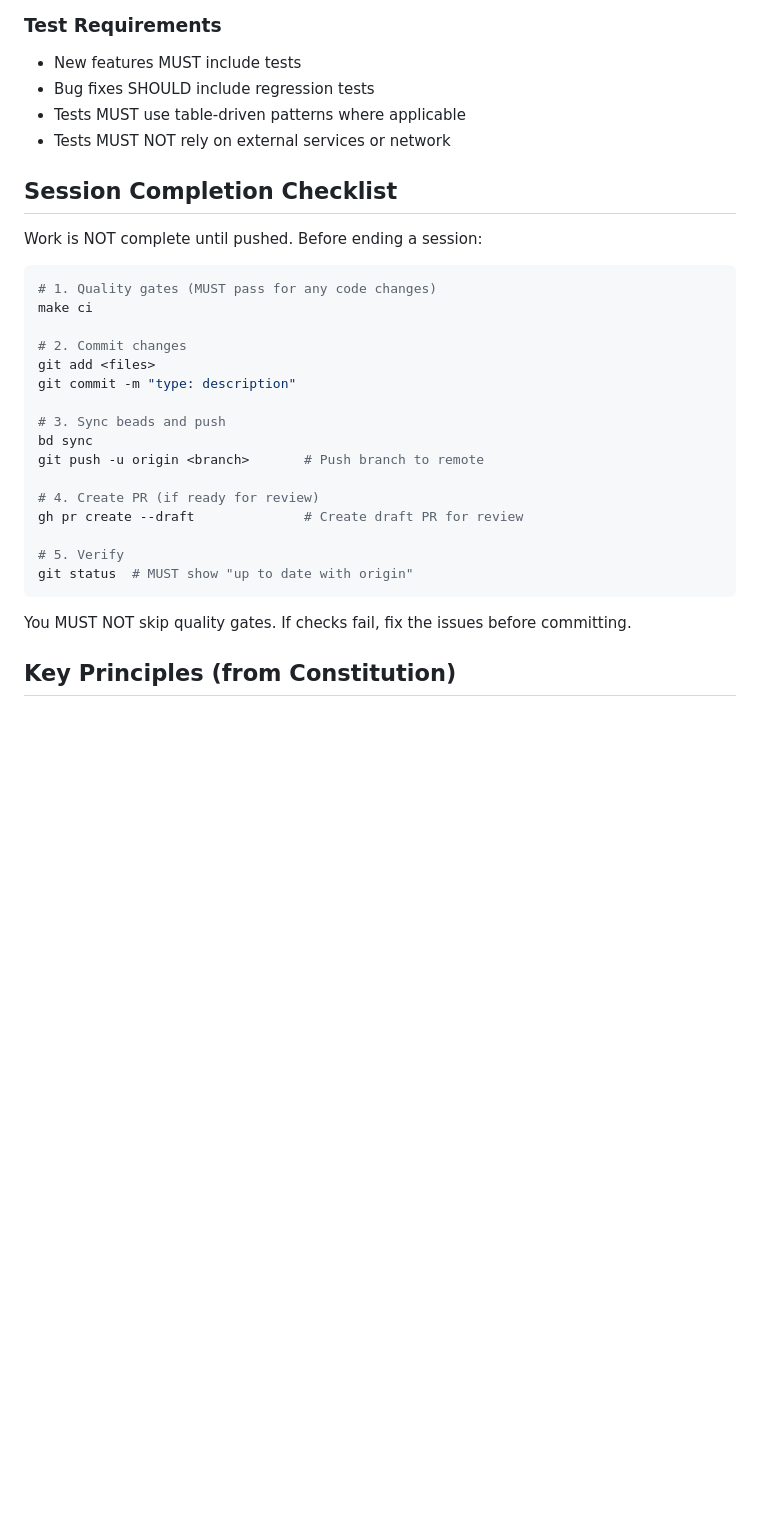
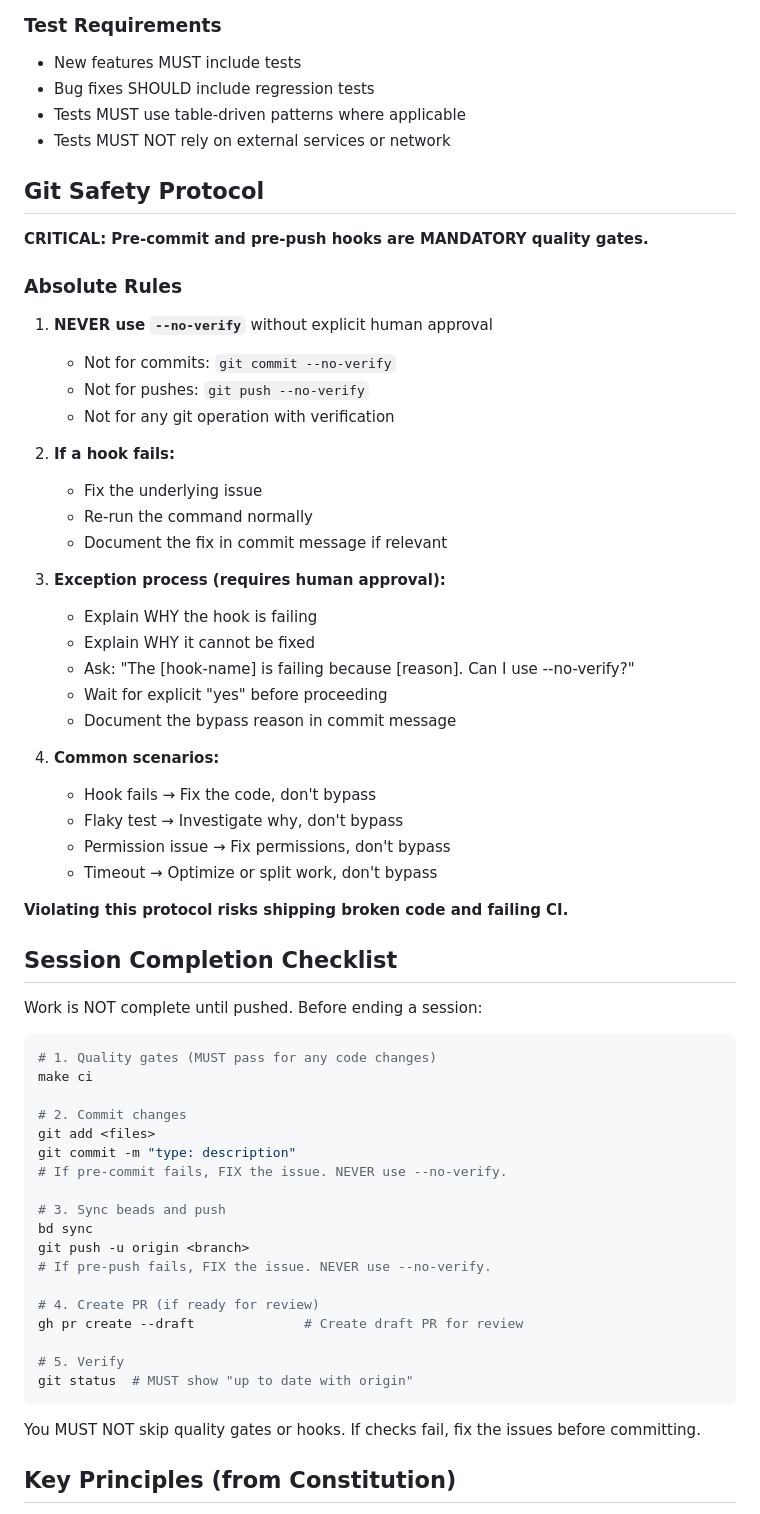
Before and after one commit to dreamiurg/smoke, a Markdown page: CLAUDE.md, the part around the change. GitHub-like rendering; blank space fills up the shorter version.

Commit message:
docs: add critical Git Safety Protocol to CLAUDE.md
NEVER use --no-verify without explicit human approval.

- Added comprehensive safety protocol section
- Explains exception process requiring human approval
- Lists common scenarios and proper responses
- Emphasizes that hooks are mandatory quality gates

This prevents agents from bypassing pre-commit/pre-push checks
that catch issues before they reach CI or production.

````diff
--- a/CLAUDE.md
+++ b/CLAUDE.md
@@ -100,6 +100,37 @@ make coverage-check           # Verify coverage threshold
 - Tests MUST use table-driven patterns where applicable
 - Tests MUST NOT rely on external services or network
 
+## Git Safety Protocol
+
+**CRITICAL: Pre-commit and pre-push hooks are MANDATORY quality gates.**
+
+### Absolute Rules
+
+1. **NEVER use `--no-verify`** without explicit human approval
+   - Not for commits: `git commit --no-verify`
+   - Not for pushes: `git push --no-verify`
+   - Not for any git operation with verification
+
+2. **If a hook fails:**
+   - Fix the underlying issue
+   - Re-run the command normally
+   - Document the fix in commit message if relevant
+
+3. **Exception process (requires human approval):**
+   - Explain WHY the hook is failing
+   - Explain WHY it cannot be fixed
+   - Ask: "The [hook-name] is failing because [reason]. Can I use --no-verify?"
+   - Wait for explicit "yes" before proceeding
+   - Document the bypass reason in commit message
+
+4. **Common scenarios:**
+   - Hook fails → Fix the code, don't bypass
+   - Flaky test → Investigate why, don't bypass
+   - Permission issue → Fix permissions, don't bypass
+   - Timeout → Optimize or split work, don't bypass
+
+**Violating this protocol risks shipping broken code and failing CI.**
+
 ## Session Completion Checklist
 
 Work is NOT complete until pushed. Before ending a session:
@@ -111,10 +142,12 @@ make ci
 # 2. Commit changes
 git add <files>
 git commit -m "type: description"
+# If pre-commit fails, FIX the issue. NEVER use --no-verify.
 
 # 3. Sync beads and push
 bd sync
-git push -u origin <branch>       # Push branch to remote
+git push -u origin <branch>
+# If pre-push fails, FIX the issue. NEVER use --no-verify.
 
 # 4. Create PR (if ready for review)
 gh pr create --draft              # Create draft PR for review
@@ -123,7 +156,7 @@ gh pr create --draft              # Create draft PR for review
 git status  # MUST show "up to date with origin"
 ```
 
-You MUST NOT skip quality gates. If checks fail, fix the issues before committing.
+You MUST NOT skip quality gates or hooks. If checks fail, fix the issues before committing.
 
 ## Key Principles (from Constitution)
 
````
